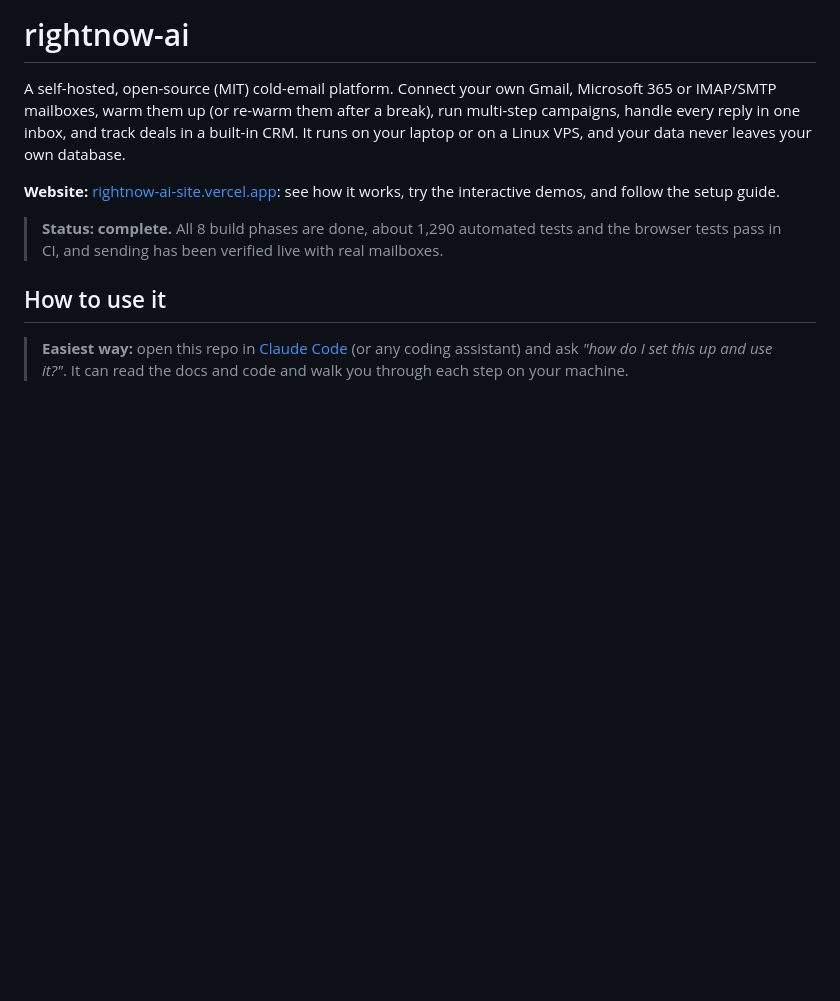
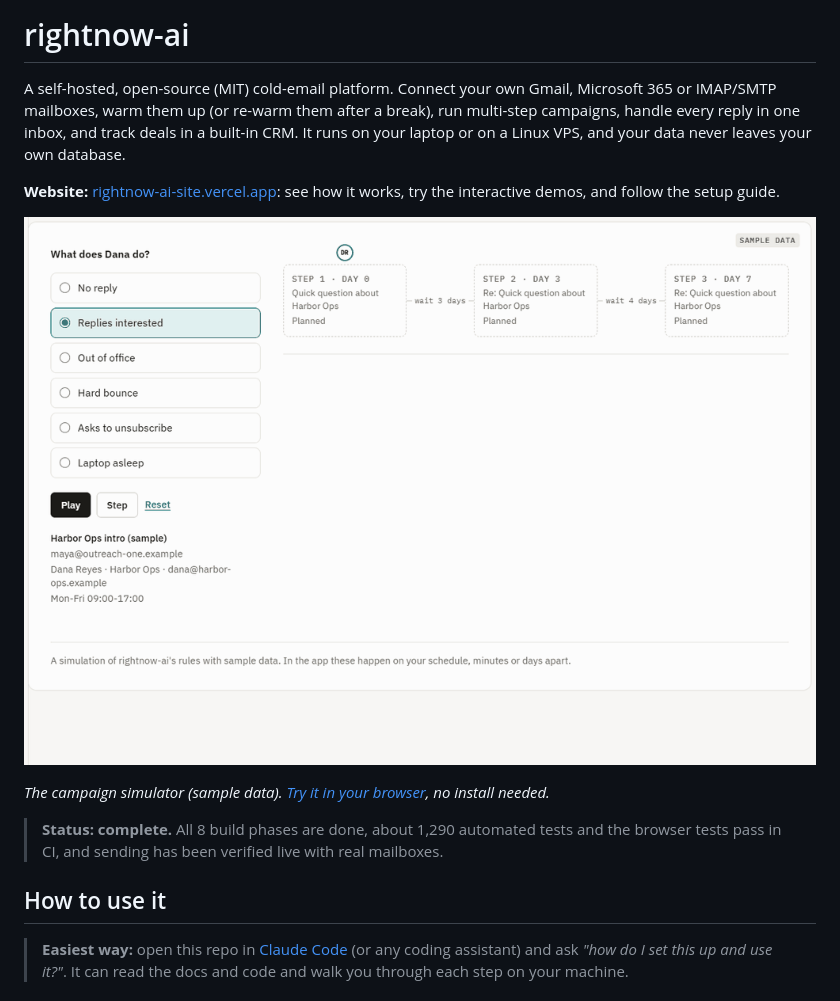
Before and after one commit to AnalyticDog13/rightnow-ai, a Markdown page: README.md, the part around the change. GitHub-like rendering; pictures changed too: docs/images/simulator.gif (added); blank space fills up the shorter version.

Commit message:
docs(readme): show the campaign simulator at the top
A GIF of the website's simulator, linked to the live demo, so visitors see
the product before the setup steps.

Co-Authored-By: Claude Opus 5.5 <noreply@anthropic.com>

```diff
--- a/README.md
+++ b/README.md
@@ -7,6 +7,10 @@ your own database.
 
 **Website:** [rightnow-ai-site.vercel.app](https://rightnow-ai-site.vercel.app/): see how it works, try the
 interactive demos, and follow the setup guide.
+
+[![Campaign simulator: a sample lead replies interested, step 3 is cancelled and a CRM deal opens](docs/images/simulator.gif)](https://rightnow-ai-site.vercel.app/#simulator)
+
+*The campaign simulator (sample data). [Try it in your browser](https://rightnow-ai-site.vercel.app/#simulator), no install needed.*
 
 > **Status: complete.** All 8 build phases are done, about 1,290 automated tests and the browser tests pass in
 > CI, and sending has been verified live with real mailboxes.
```
